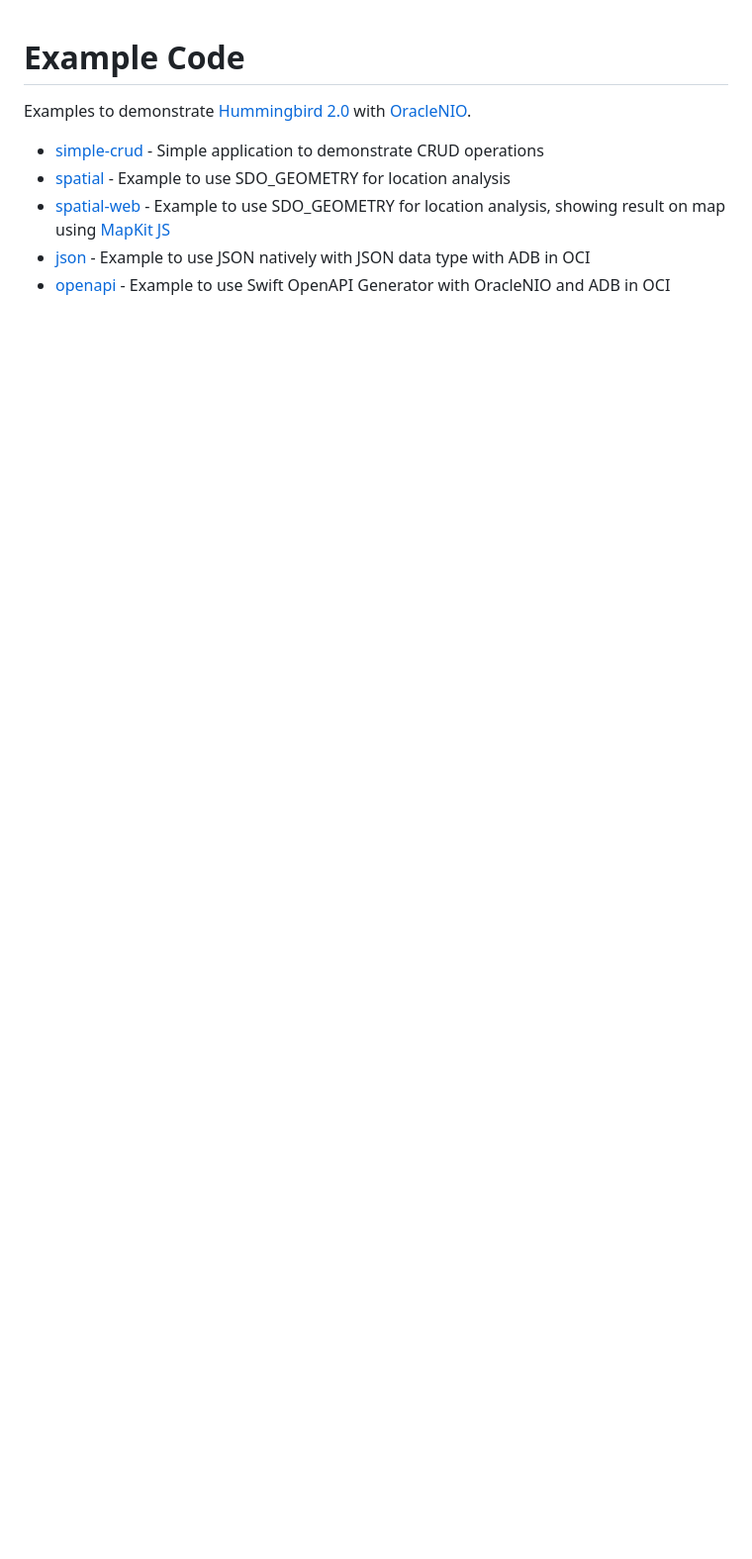
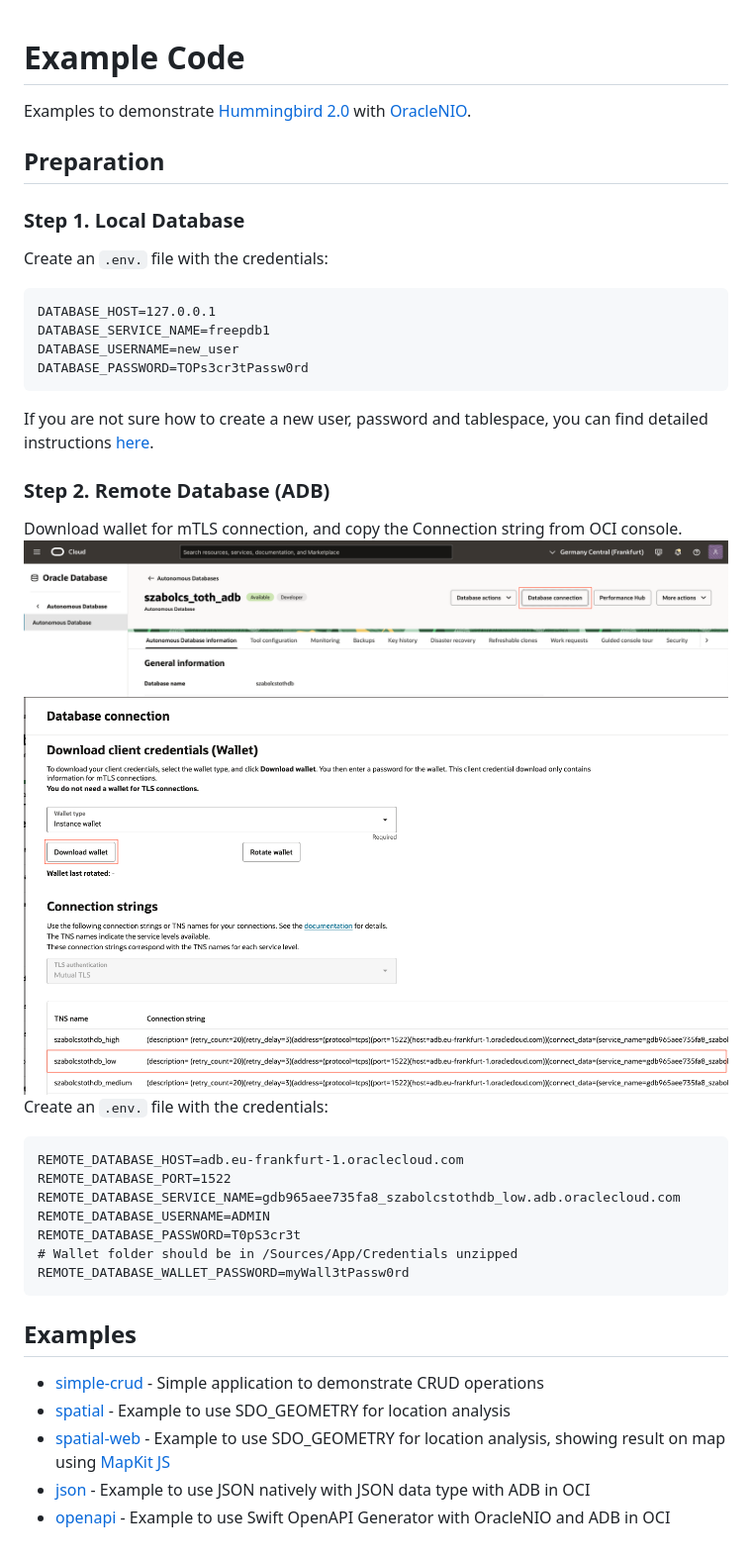
Before and after one commit to kicsipixel/oracle-nio-examples, a Markdown page: README.md, the part around the change. Shown: that part at 99% size. GitHub-like rendering; pictures changed too: ADB.png (added), ADB2.png (added); blank space fills up the shorter version.

Commit message:
READ.md was updated with Preparation.

````diff
--- a/README.md
+++ b/README.md
@@ -2,6 +2,34 @@
 
 Examples to demonstrate [Hummingbird 2.0](https://hummingbird.codes) with [OracleNIO](https://github.com/lovetodream/oracle-nio/tree/main).
 
+## Preparation
+### Step 1. Local Database
+
+Create an `.env.` file with the credentials:
+```
+DATABASE_HOST=127.0.0.1
+DATABASE_SERVICE_NAME=freepdb1
+DATABASE_USERNAME=new_user
+DATABASE_PASSWORD=TOPs3cr3tPassw0rd
+```
+If you are not sure how to create a new user, password and tablespace, you can find detailed instructions [here](https://medium.com/@kicsipixel/how-to-start-using-oracle-database-23ai-free-container-image-15eb13ec344f).
+
+### Step 2. Remote Database (ADB)
+Download wallet for mTLS connection, and copy the Connection string from OCI console.
+![](ADB.png)
+![](ADB2.png)
+Create an `.env.` file with the credentials:
+```
+REMOTE_DATABASE_HOST=adb.eu-frankfurt-1.oraclecloud.com
+REMOTE_DATABASE_PORT=1522
+REMOTE_DATABASE_SERVICE_NAME=gdb965aee735fa8_szabolcstothdb_low.adb.oraclecloud.com
+REMOTE_DATABASE_USERNAME=ADMIN
+REMOTE_DATABASE_PASSWORD=T0pS3cr3t
+# Wallet folder should be in /Sources/App/Credentials unzipped
+REMOTE_DATABASE_WALLET_PASSWORD=myWall3tPassw0rd
+```
+
+## Examples
 - [simple-crud](https://github.com/kicsipixel/oracle-nio-examples/tree/main/simple_crud) - Simple application to demonstrate CRUD operations
 - [spatial](https://github.com/kicsipixel/oracle-nio-examples/tree/main/spatial) - Example to use SDO_GEOMETRY for location analysis
 - [spatial-web](https://github.com/kicsipixel/oracle-nio-examples/tree/main/spatial-web) - Example to use SDO_GEOMETRY for location analysis, showing result on map using [MapKit JS](https://developer.apple.com/maps/web/)
````
